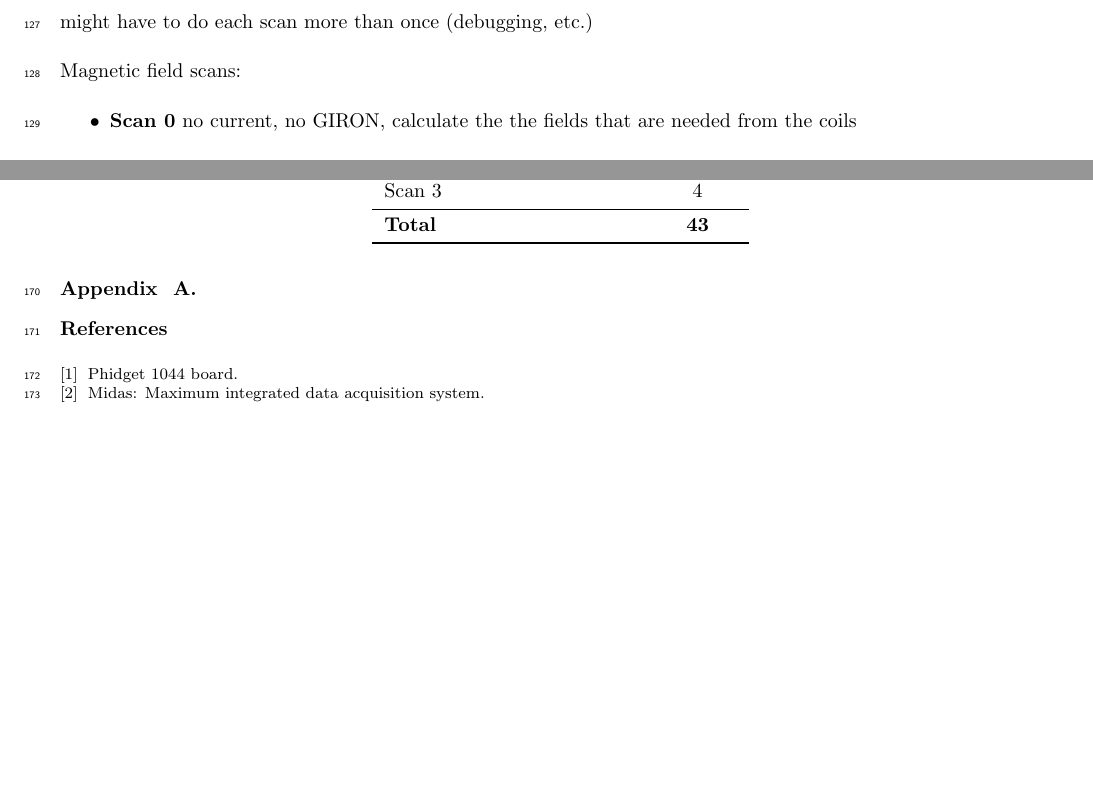
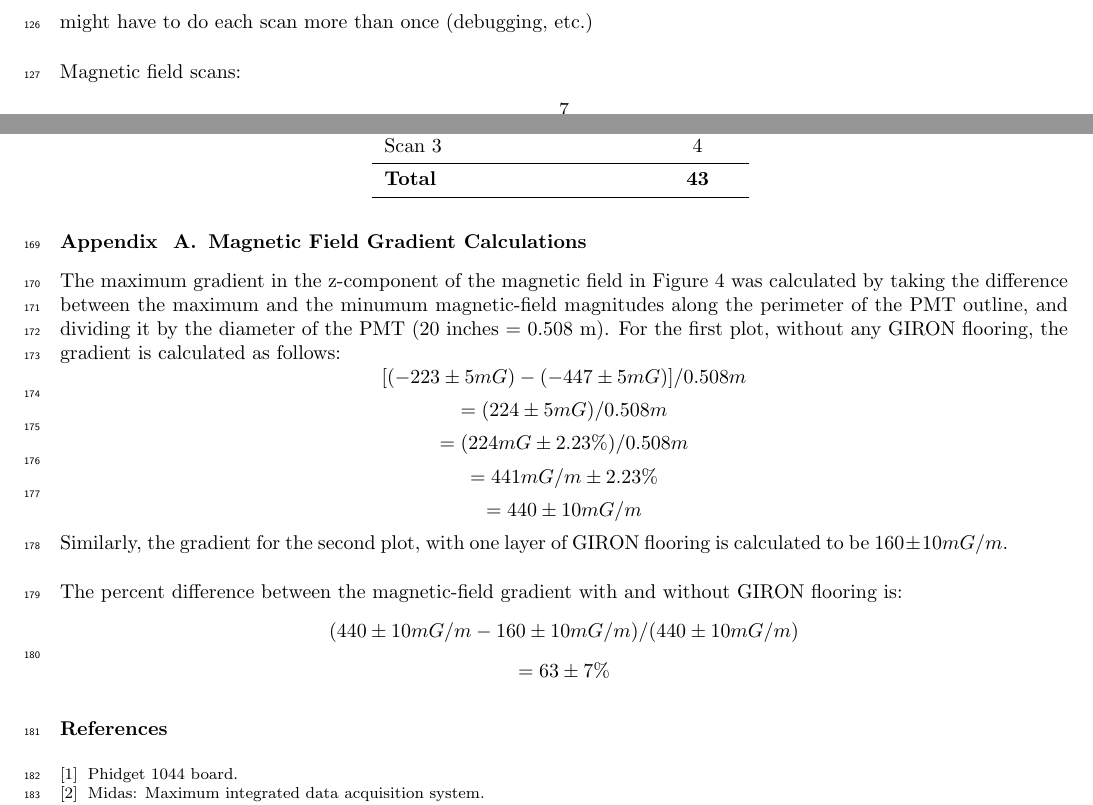
Before and after one commit to tfeusels/PTF-paper, a LaTeX paper (PTF.tex, which reads Appendix.tex): two parts of pages 8 and 9 of 9 before the commit and two parts of pages 7 and 9 of 9 after it, joined at a grey line, cut so that both start at the same text, the shorter picture padded with empty space. Compiled offline with pdfLaTeX.

Commit message:
Adding magnetic field gradient calculations in appendex

```diff
--- a/Appendix.tex
+++ b/Appendix.tex
@@ -3,5 +3,18 @@
 %% appendix sections are then done as normal sections
 \appendix
 
-\section{}
-\label{}
+\section{Magnetic Field Gradient Calculations}
+\label{Appendix:MagneticFieldGradientCalculations}
+
+The maximum gradient in the z-component of the magnetic field in Figure~\ref{fig:bfield_1gironeffects} was calculated by taking the difference between the maximum and the minumum magnetic-field magnitudes along the perimeter of the PMT outline, and dividing it by the diameter of the PMT (20 inches = 0.508 m).
+For the first plot, without any GIRON flooring, the gradient is calculated as follows:
+\[[(-223\pm5 mG) - (-447\pm5 mG)]/0.508 m\]
+\[=(224\pm5 mG)/0.508 m\]
+\[=(224 mG \pm 2.23\%)/0.508 m\]
+\[=441 mG/m \pm 2.23\%\]
+\[=440 \pm 10 mG/m \]
+Similarly, the gradient for the second plot, with one layer of GIRON flooring is calculated to be $ 160 \pm 10 mG/m $.
+
+The percent difference between the magnetic-field gradient with and without GIRON flooring is:
+\[(440\pm10 mG/m - 160\pm10 mG/m)/(440\pm10 mG/m)\]
+\[=63\pm7\%\]
```
Also changed, not shown: Equipment.tex (+4 -4 lines).
